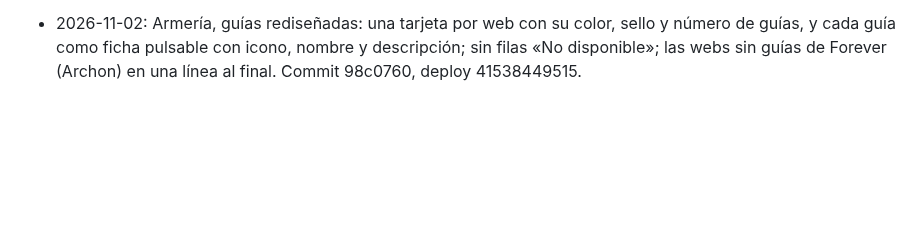
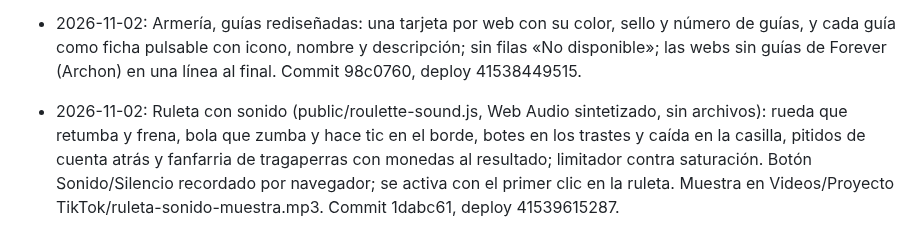
Before and after one commit to eltryt/darknessofthefallen, a Markdown page: PROJECT_STATUS.md, the part around the change. Drawn GitHub-style; blank space fills up the shorter version.

Commit message:
Record roulette sounds [skip ci]
Co-Authored-By: Claude Opus 5.5 <noreply@anthropic.com>

```diff
--- a/PROJECT_STATUS.md
+++ b/PROJECT_STATUS.md
@@ -940,3 +940,4 @@ Publicado: `7628b5a`; backend `38652910420`, Pages `38652910475` y validación `
 - 2026-11-02: Ruleta: los privados de Discord esperan a que termine la animación (cuenta atrás + giros + pausas) y 10 s más, mínimo 15 s, para no destripar el resultado. Commit 7e8eef9, deploy 41527570184.
 - 2026-11-02: Armería: guías integradas de WoW Forever por clase y especialización (src/guide-catalog.mjs, 250 enlaces): Wowhead (general, subida de nivel, talentos, rotación, BiS, estadísticas, consumibles) e Icy Veins (guía PvE y subida de nivel; la de feral sirve para feral y guardián). Sacados de la navegación de cada web y comprobados (200). Un enlace del Líder en Panel → Guías externas para el mismo hueco, aunque no esté verificado, sustituye al integrado. Sin especialización elegida, la ficha ofrece todas las de la clase. Archon no tiene guías de Forever. Commit 094fa48, deploy 41537181976.
 - 2026-11-02: Armería, guías rediseñadas: una tarjeta por web con su color, sello y número de guías, y cada guía como ficha pulsable con icono, nombre y descripción; sin filas «No disponible»; las webs sin guías de Forever (Archon) en una línea al final. Commit 98c0760, deploy 41538449515.
+- 2026-11-02: Ruleta con sonido (public/roulette-sound.js, Web Audio sintetizado, sin archivos): rueda que retumba y frena, bola que zumba y hace tic en el borde, botes en los trastes y caída en la casilla, pitidos de cuenta atrás y fanfarria de tragaperras con monedas al resultado; limitador contra saturación. Botón Sonido/Silencio recordado por navegador; se activa con el primer clic en la ruleta. Muestra en Videos/Proyecto TikTok/ruleta-sonido-muestra.mp3. Commit 1dabc61, deploy 41539615287.
```
